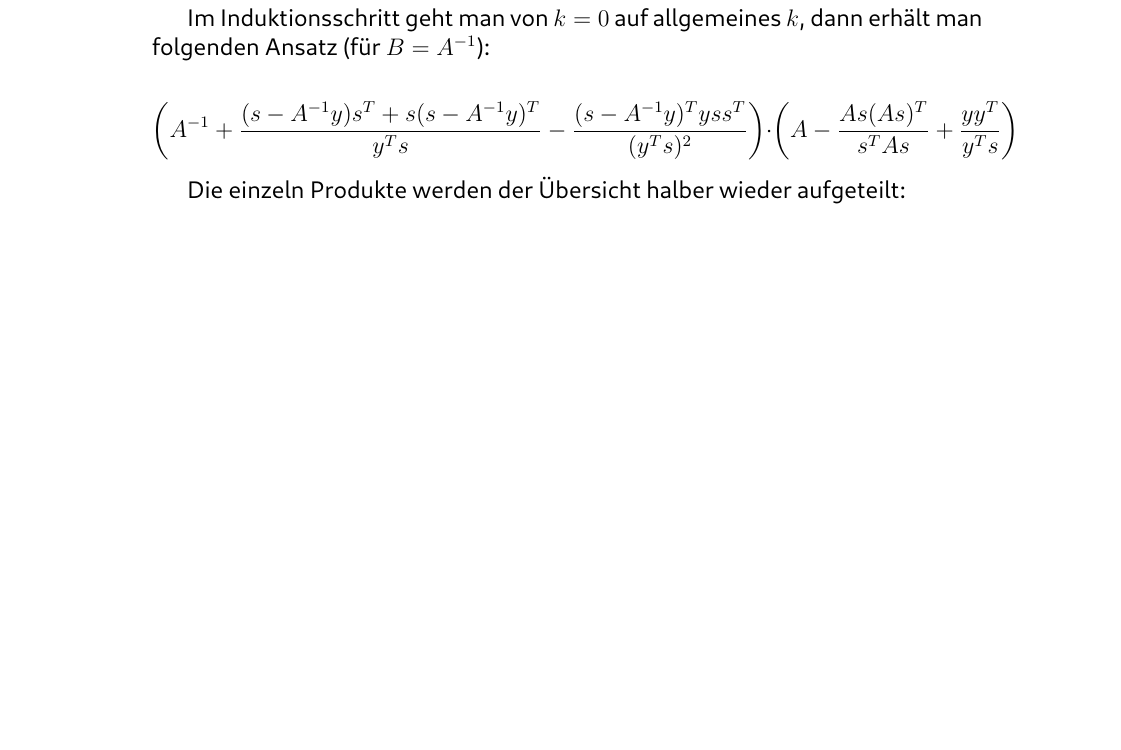
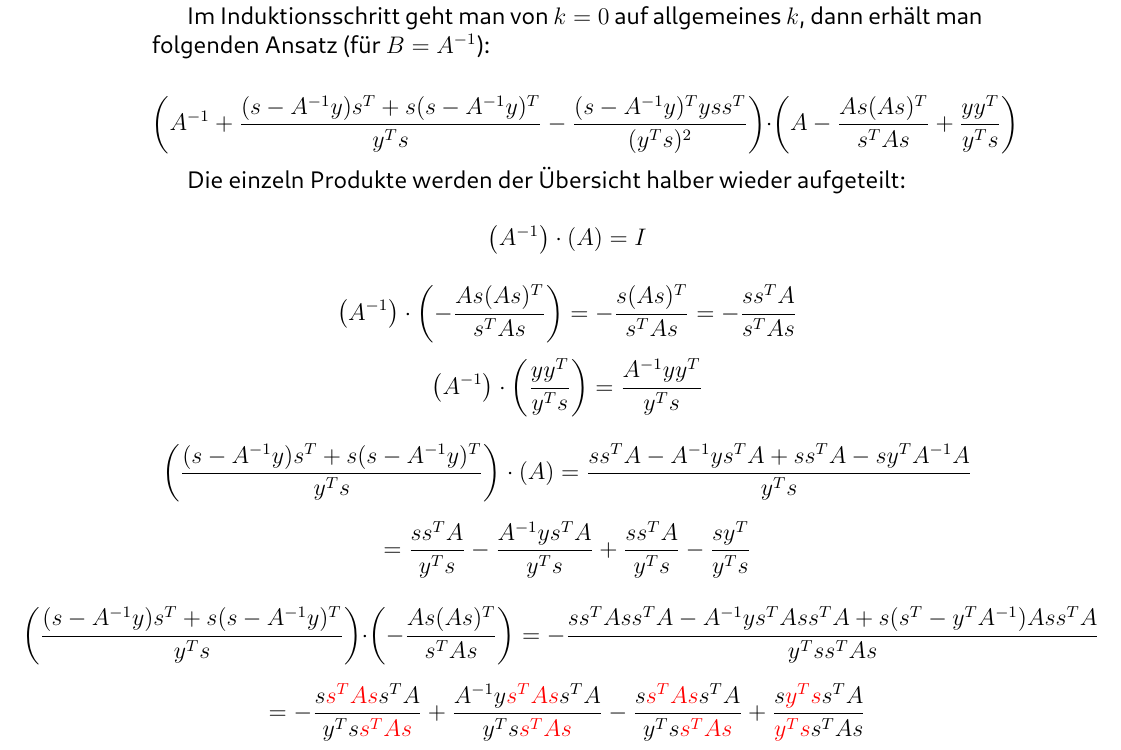
Before and after one commit to Bresenham/NumerischeOptimierung, a LaTeX document (Abgaben/Projekt_2/Ausarbeitung/abstracts.tex): part of page 3 of 13, cut so that both start at the same text, the shorter picture padded with empty space. The pictures show the PDF file Abgaben/Projekt_2/Ausarbeitung/abstracts.pdf that the author committed with the source.

Commit message:
Update exercise 2

```diff
--- a/Abgaben/Projekt_2/Ausarbeitung/abstracts.tex
+++ b/Abgaben/Projekt_2/Ausarbeitung/abstracts.tex
@@ -135,5 +136,8 @@ $$\left(A^{-1} + \frac{(s - A^{-1}y)s^T + s(s - A^{-1}y)^T}{y^Ts} - \frac{(s - A
 
 Die einzeln Produkte werden der Übersicht halber wieder aufgeteilt:
 
+$$\left(A^{-1} \right)\cdot \left(A \right) = I$$
 
+$$\left(A^{-1} \right)\cdot \left(- \frac{As(As)^T}{s^TAs} \right) = - \frac{s(As)^T}{s^TAs} = -\frac{ss^TA}{s^TAs}$$
 
+$$\left(A^{-1} \right)\cdot \left( \frac{yy^T}{y^Ts} \right) = \frac{A^{-1}yy^T}{y^Ts}$$
@@ -140,3 +150,7 @@ Die einzeln Produkte werden der Übersicht halber wieder aufgeteilt:
+  $$\left(\frac{(s - A^{-1}y)s^T + s(s - A^{-1}y)^T}{y^Ts} \right)\cdot \left( - \frac{As(As)^T}{s^TAs} \right) = -\frac{ss^TAss^TA - A^{-1}ys^TAss^TA + s(s^T - y^TA^{-1})Ass^TA}{y^Tss^TAs} $$
+\end{adjustwidth}
+
+$$= -\frac{s\textcolor{red}{s^TAs}s^TA}{y^Ts\textcolor{red}{s^TAs}} + \frac{A^{-1}y\textcolor{red}{s^TAs}s^TA}{y^Ts\textcolor{red}{s^TAs}} - \frac{s\textcolor{red}{s^TAs}s^TA}{y^Ts\textcolor{red}{s^TAs}} + \frac{s\textcolor{red}{y^Ts}s^TA}{\textcolor{red}{y^Ts}s^TAs}$$
 
 \subsubsection{Aufgabe 3}
 Wenn die Suchrichtung des BFGS Verfahrens:
```
Also changed, not shown: Abgaben/Projekt_2/Ausarbeitung/abstracts.pdf, Abgaben/Projekt_2/Ausarbeitung/abstracts.tex (7 more changed lines), 5 other files.
